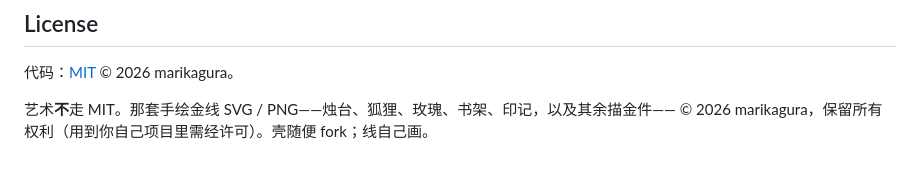
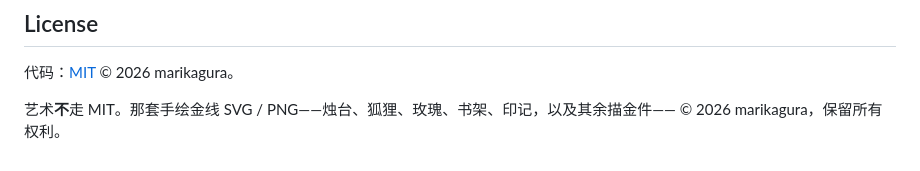
Before and after one commit to marikagura/kimi-manor, a Markdown page: README.md, the part around the change. Drawn GitHub-style.

```diff
--- a/README.md
+++ b/README.md
@@ -101,4 +101,4 @@ ELECTRON.md        打包成 .dmg / .exe 的说明（未测试）
 代码：[MIT](LICENSE) © 2026 marikagura。
 
 艺术**不**走 MIT。那套手绘金线 SVG / PNG——烛台、狐狸、玫瑰、书架、印记，以及其余描金件——
-© 2026 marikagura，保留所有权利（用到你自己项目里需经许可）。壳随便 fork；线自己画。
+© 2026 marikagura，保留所有权利。
```
